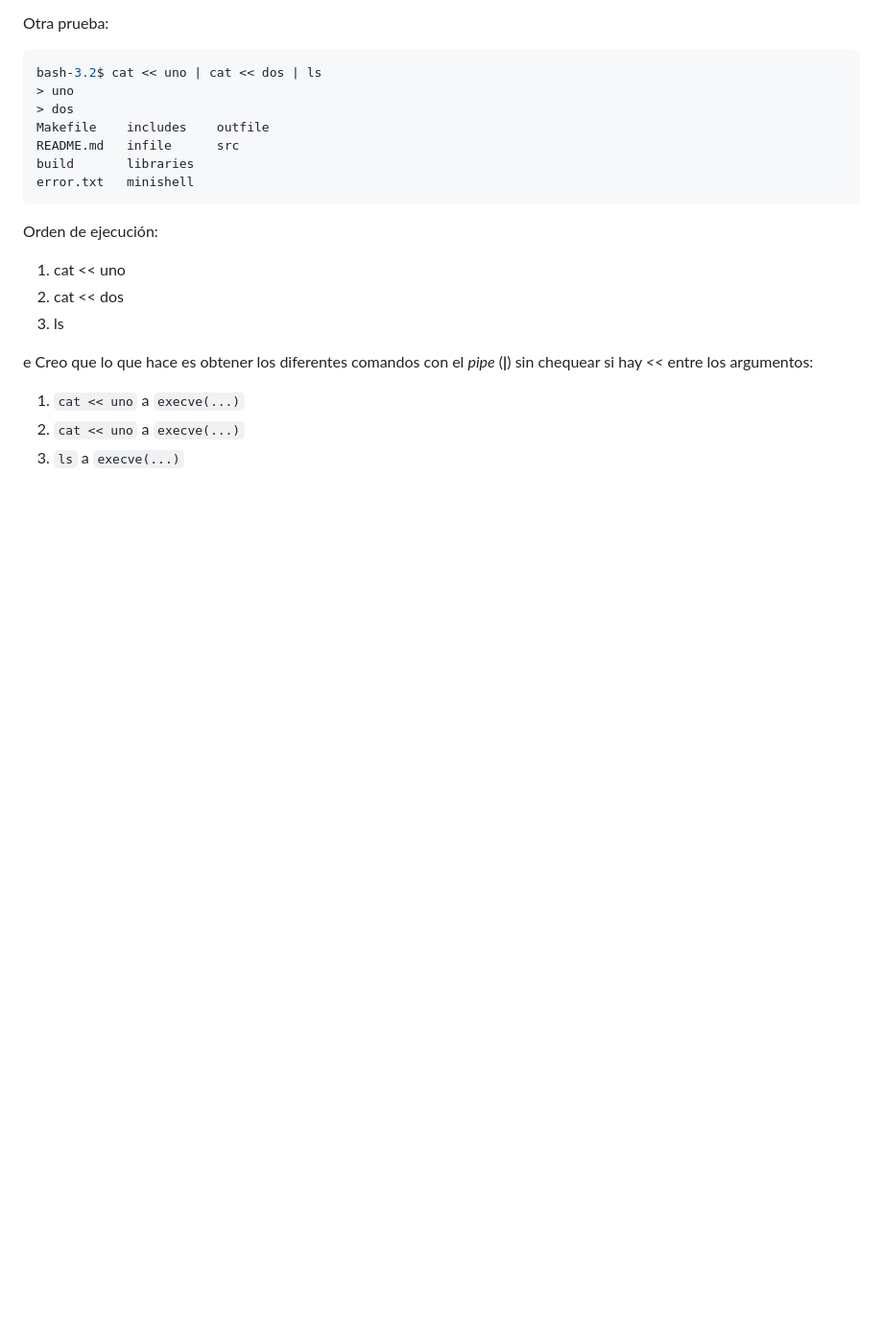
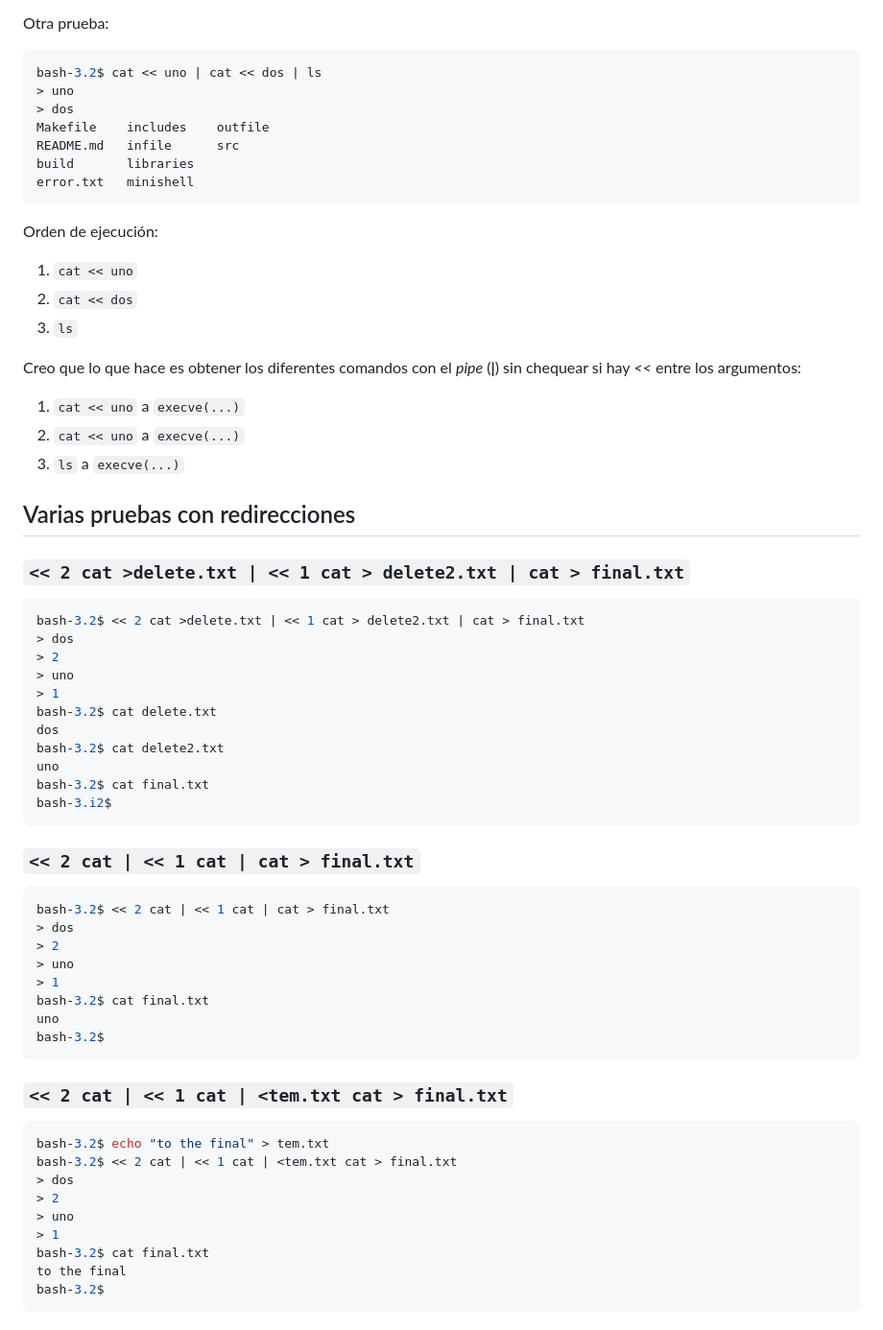
Before and after one commit to albertpardo/42BCN-docs-minishell, a Markdown page: apuntes_docs/9_pruebas_realizadas_en_bash.md, the part around the change. Shown: that part at 96% size. Rendered like a GitHub page; blank space fills up the shorter version.

Commit message:
pruebas en bash con << , < y > junto con PIPES

````diff
--- a/apuntes_docs/9_pruebas_realizadas_en_bash.md
+++ b/apuntes_docs/9_pruebas_realizadas_en_bash.md
@@ -313,12 +313,57 @@ build		libraries
 error.txt	minishell
 ```
 Orden de ejecución:
-1. cat << uno
-2. cat << dos
-3. ls
+1. `cat << uno`
+2. `cat << dos`
+3. `ls`
 
-e
+
 Creo que lo que hace es obtener los diferentes comandos con el *pipe* (**|**) sin chequear si hay *<<* entre los argumentos:
 1. `cat << uno` a `execve(...)`
 2. `cat << uno` a `execve(...)`
 2. `ls` a `execve(...)`
+
+## Varias pruebas con redirecciones
+
+### `<< 2 cat >delete.txt | << 1 cat > delete2.txt | cat > final.txt`
+
+```bash
+bash-3.2$ << 2 cat >delete.txt | << 1 cat > delete2.txt | cat > final.txt
+> dos
+> 2
+> uno
+> 1
+bash-3.2$ cat delete.txt
+dos
+bash-3.2$ cat delete2.txt
+uno
+bash-3.2$ cat final.txt
+bash-3.i2$
+```
+
+### `<< 2 cat | << 1 cat | cat > final.txt`
+
+```bash
+bash-3.2$ << 2 cat | << 1 cat | cat > final.txt
+> dos
+> 2
+> uno
+> 1
+bash-3.2$ cat final.txt
+uno
+bash-3.2$
+```
+
+### `<< 2 cat | << 1 cat | <tem.txt cat > final.txt`
+
+```bash
+bash-3.2$ echo "to the final" > tem.txt
+bash-3.2$ << 2 cat | << 1 cat | <tem.txt cat > final.txt
+> dos
+> 2
+> uno
+> 1
+bash-3.2$ cat final.txt
+to the final
+bash-3.2$
+```
````
